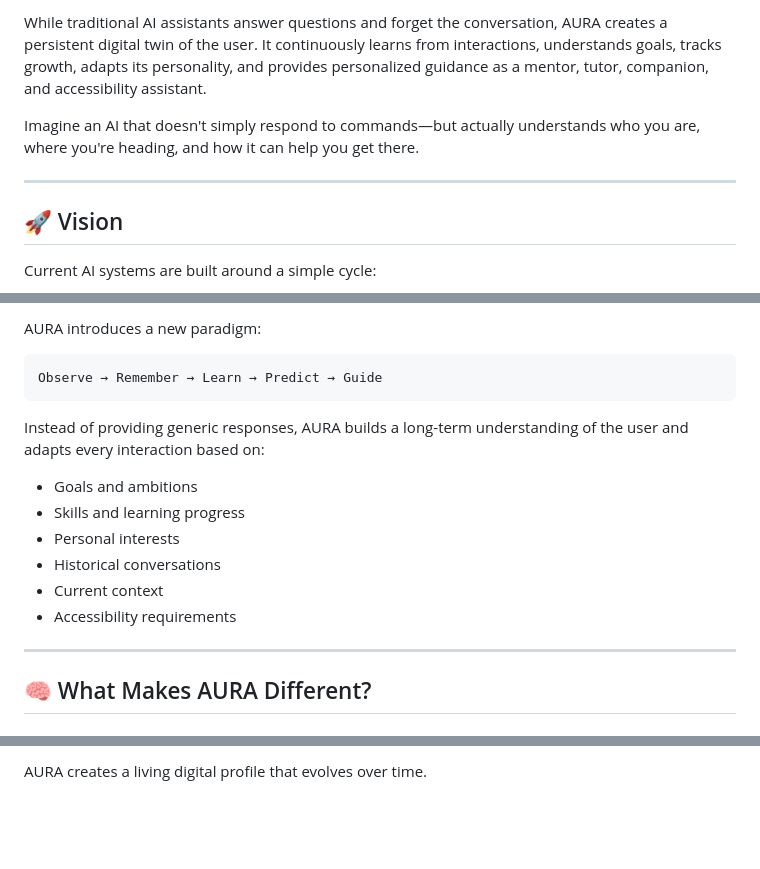
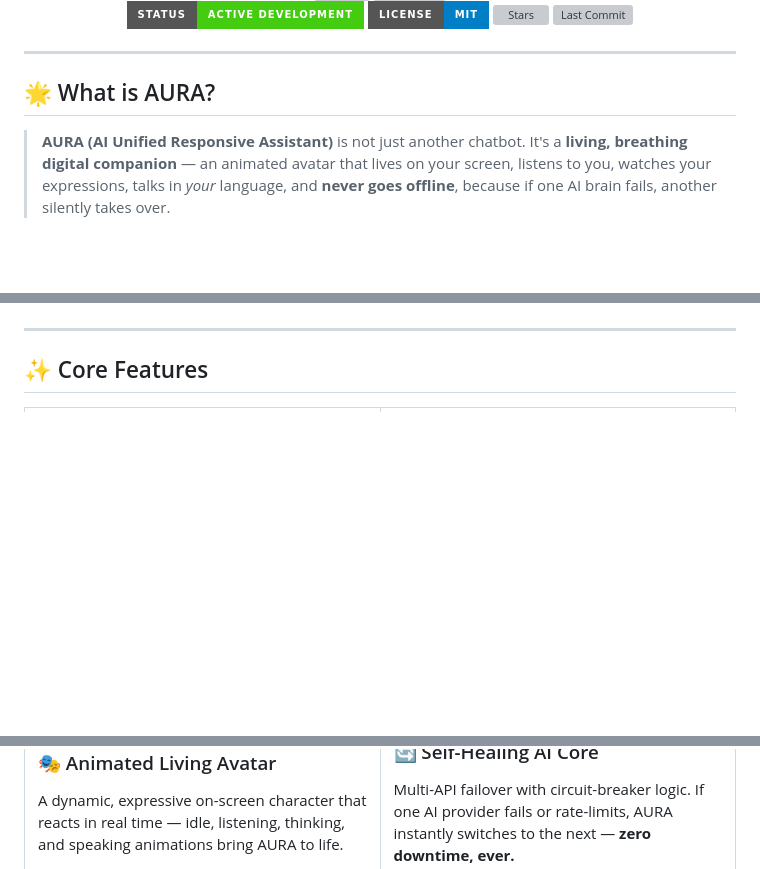
Before and after one commit to shubhamm111-developer/aura-mind-platform, a Markdown page: README.md, 3 parts joined by grey strips. Rendered like a GitHub page; badges without logos; blank space fills up the shorter version; grey boxes are pictures that could not be loaded.

````diff
--- a/README.md
+++ b/README.md
@@ -6,11 +8,17 @@ AURA is not just another chatbot.
 
-While traditional AI assistants answer questions and forget the conversation, AURA creates a persistent digital twin of the user. It continuously learns from interactions, understands goals, tracks growth, adapts its personality, and provides personalized guidance as a mentor, tutor, companion, and accessibility assistant.
+<br/>
 
-Imagine an AI that doesn't simply respond to commands—but actually understands who you are, where you're heading, and how it can help you get there.
+![Status](https://img.shields.io/badge/Status-Active%20Development-brightgreen?style=for-the-badge&logo=git&logoColor=white)
+![License](https://img.shields.io/badge/License-MIT-blue?style=for-the-badge&logo=open-source-initiative&logoColor=white)
+![Stars](https://img.shields.io/github/stars/your-username/aura-ai?style=for-the-badge&color=yellow)
+![Last Commit](https://img.shields.io/github/last-commit/your-username/aura-ai?style=for-the-badge&color=orange)
+
+</div>
 
 ---
 
-## 🚀 Vision
+## 🌟 What is AURA?
 
-Current AI systems are built around a simple cycle:
+> **AURA (AI Unified Responsive Assistant)** is not just another chatbot.
+> It's a **living, breathing digital companion** — an animated avatar that lives on your screen, listens to you, watches your expressions, talks in *your* language, and **never goes offline**, because if one AI brain fails, another silently takes over.
 
@@ -19,21 +39,8 @@ Question → Answer
 ```
 
-AURA introduces a new paradigm:
-
-```text
-Observe → Remember → Learn → Predict → Guide
-```
-
-Instead of providing generic responses, AURA builds a long-term understanding of the user and adapts every interaction based on:
-
-* Goals and ambitions
-* Skills and learning progress
-* Personal interests
-* Historical conversations
-* Current context
-* Accessibility requirements
+</div>
 
 ---
 
-## 🧠 What Makes AURA Different?
+## ✨ Core Features
 
@@ -41,3 +50,4 @@ Instead of providing generic responses, AURA builds a long-term understanding of
 
-AURA creates a living digital profile that evolves over time.
+### 🎭 Animated Living Avatar
+A dynamic, expressive on-screen character that reacts in real time — idle, listening, thinking, and speaking animations bring AURA to life.
 
````
Also changed, not shown: other parts of README.md (+195 -191 lines).
